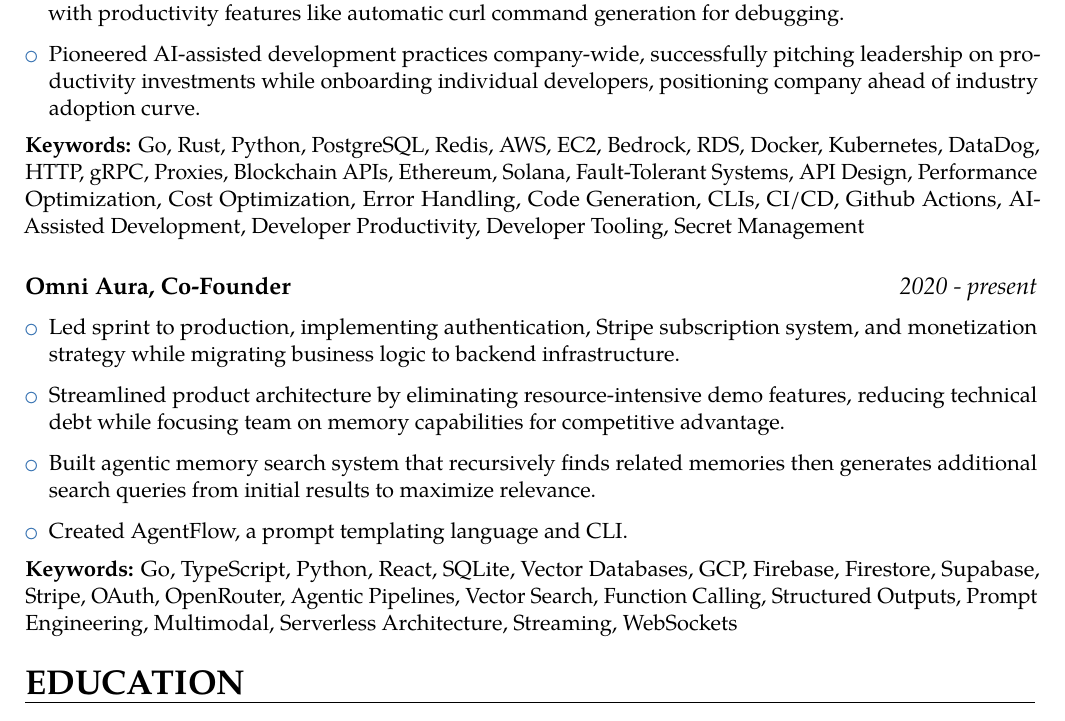
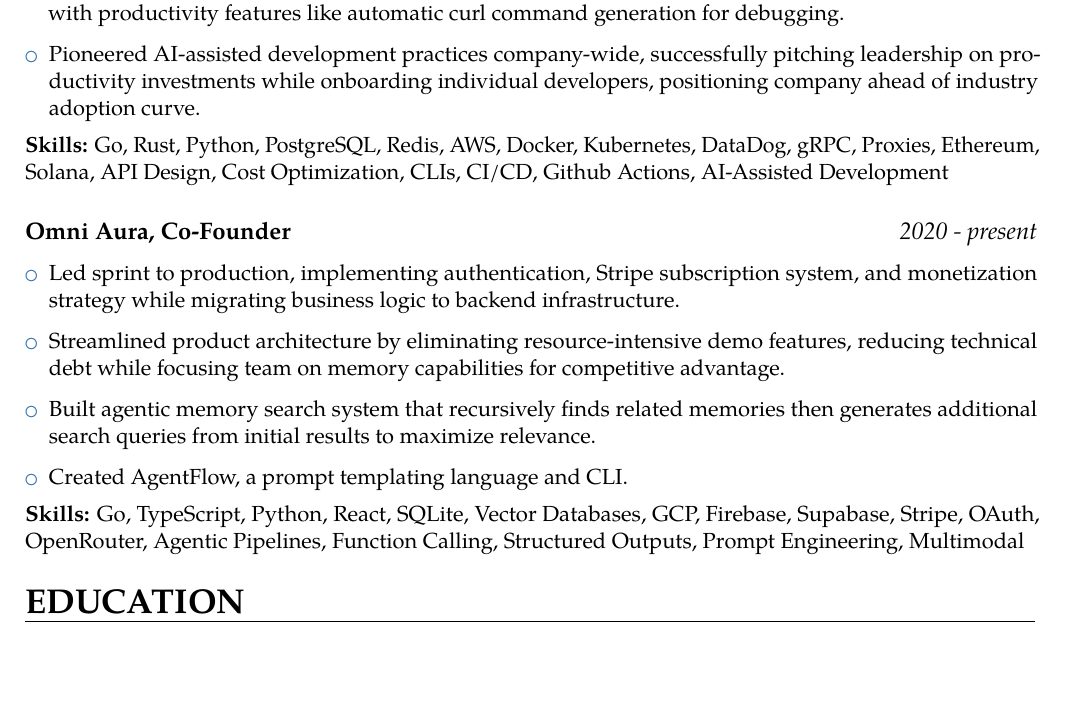
Before and after one commit to Peyton-Spencer/resume, a LaTeX CV (resume-peyton-spencer.tex): part of the page, cut so that both start at the same text, the shorter picture padded with empty space. Compiled offline with pdfLaTeX.

Commit message:
refine keywords

```diff
--- a/resume-peyton-spencer.tex
+++ b/resume-peyton-spencer.tex
@@ -79,8 +79,7 @@
         \item Simplified API integrations by creating expressive HTTP client package for nearly all common requests with productivity features like automatic curl command generation for debugging.
         \item Pioneered AI-assisted development practices company-wide, successfully pitching leadership on productivity investments while onboarding individual developers, positioning company ahead of industry adoption curve.
     \end{itemize}
-    \textbf{Keywords:} Go, Rust, Python, PostgreSQL, Redis, AWS, EC2, Bedrock, RDS, Docker, Kubernetes, DataDog, HTTP, gRPC, Proxies, Blockchain APIs, Ethereum, Solana, Fault-Tolerant Systems, API Design, Performance Optimization, Cost Optimization, Error Handling, Code Generation, CLIs, CI/CD, Github Actions, AI-Assisted Development, Developer Productivity, Developer Tooling, Secret Management
-}
+    \textbf{Skills:} Go, Rust, Python, PostgreSQL, Redis, AWS, Docker, Kubernetes, DataDog, gRPC, Proxies, Ethereum, Solana, API Design, Cost Optimization, CLIs, CI/CD, Github Actions, AI-Assisted Development
 }
 
 % MARK: - Omni Aura
@@ -92,7 +91,7 @@
         \item Built agentic memory search system that recursively finds related memories then generates additional search queries from initial results to maximize relevance.
         \item Created AgentFlow, a prompt templating language and CLI.
     \end{itemize}
-    \textbf{Keywords:} Go, TypeScript, Python, React, SQLite, Vector Databases, GCP, Firebase, Firestore, Supabase, Stripe, OAuth, OpenRouter, Agentic Pipelines, Vector Search, Function Calling, Structured Outputs, Prompt Engineering, Multimodal, Serverless Architecture, Streaming, WebSockets
+    \textbf{Skills:} Go, TypeScript, Python, React, SQLite, Vector Databases, GCP, Firebase, Supabase, Stripe, OAuth, OpenRouter, Agentic Pipelines, Function Calling, Structured Outputs, Prompt Engineering, Multimodal
 }
 }
 
```
